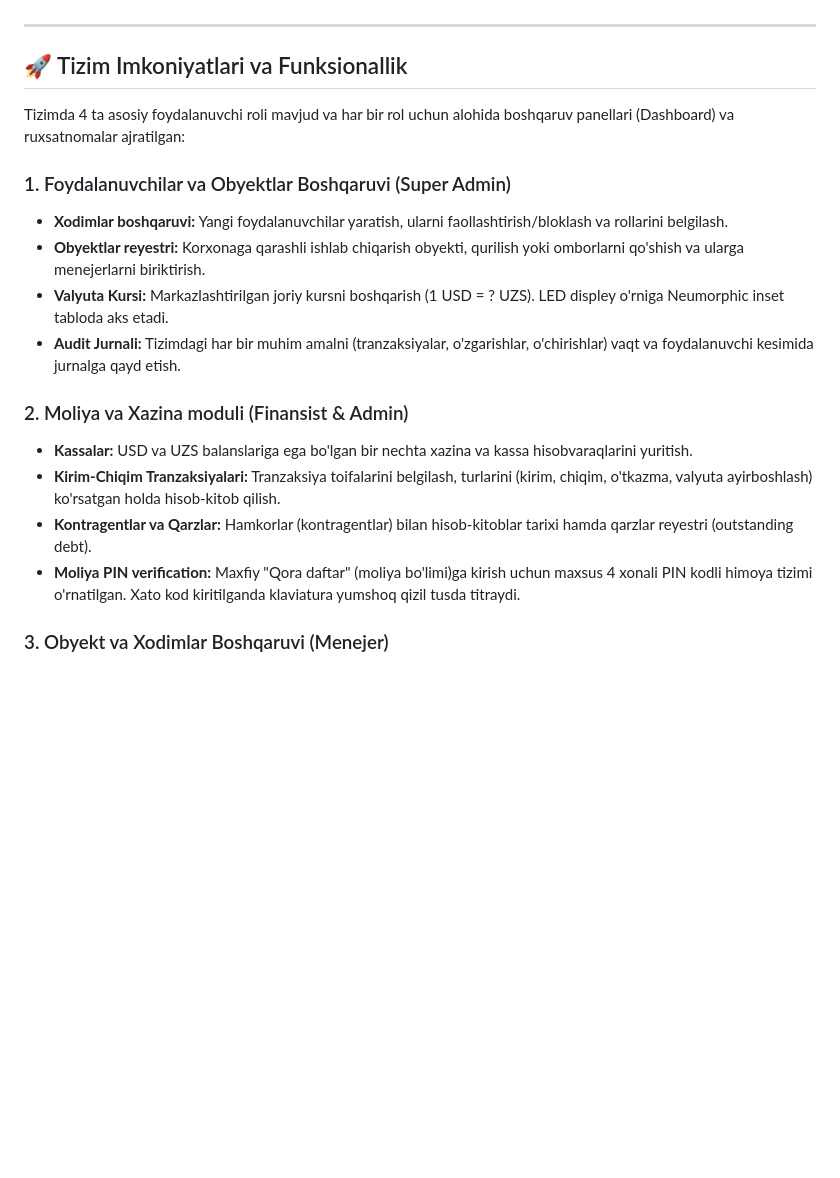
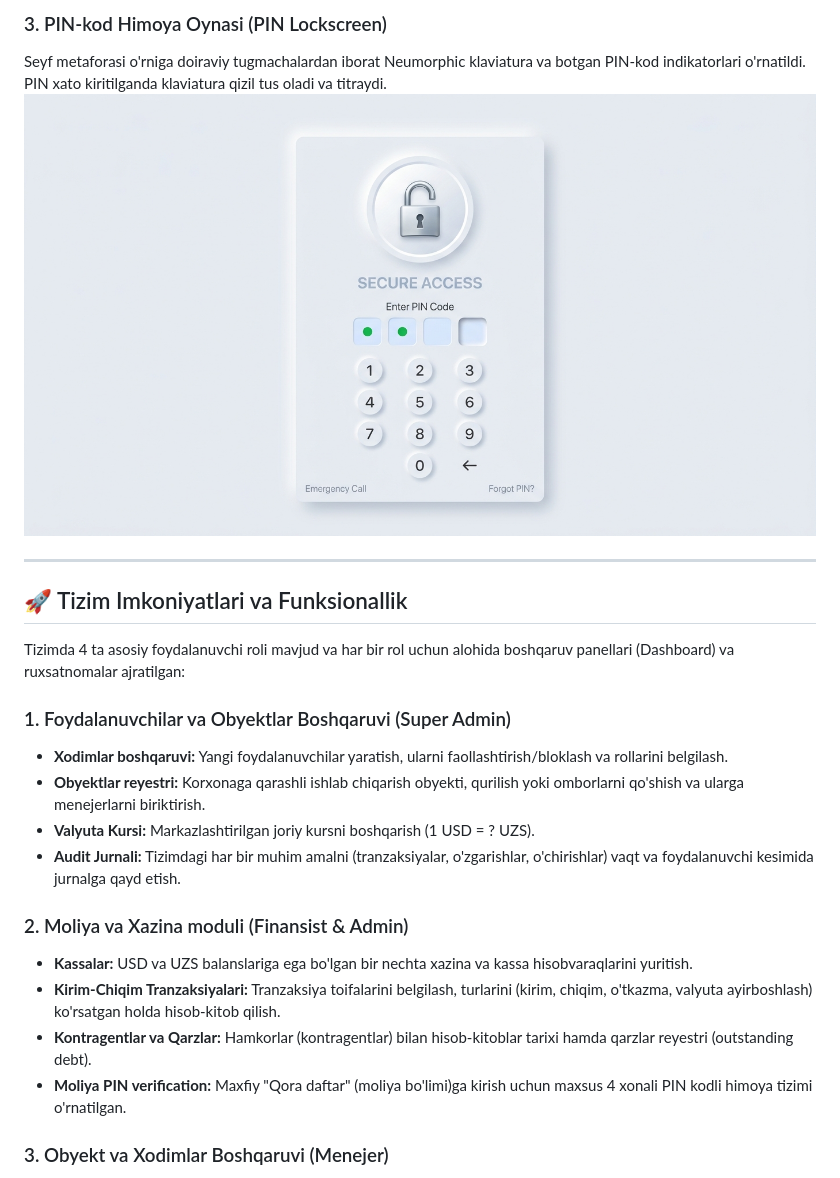
Before and after one commit to itcloud-uz/black-door, a Markdown page: README.md, the part around one of its changes. GitHub-like rendering; pictures changed too: public/images/mockups/pin.jpg (added); blank space fills up the shorter version.

```diff
--- a/README.md
+++ b/README.md
@@ -16,3 +31,6 @@ Tizimning barcha sahifalari och rangli, silikon/plastik yuzadan bo'rtib chiqqan
+### 3. PIN-kod Himoya Oynasi (PIN Lockscreen)
+Seyf metaforasi o'rniga doiraviy tugmachalardan iborat Neumorphic klaviatura va botgan PIN-kod indikatorlari o'rnatildi. PIN xato kiritilganda klaviatura qizil tus oladi va titraydi.
+![PIN Tasdiqlash](public/images/mockups/pin.jpg)
 
 ---
 
@@ -23,14 +41,14 @@ Tizimda 4 ta asosiy foydalanuvchi roli mavjud va har bir rol uchun alohida boshq
 ### 1. Foydalanuvchilar va Obyektlar Boshqaruvi (Super Admin)
 * **Xodimlar boshqaruvi:** Yangi foydalanuvchilar yaratish, ularni faollashtirish/bloklash va rollarini belgilash.
 * **Obyektlar reyestri:** Korxonaga qarashli ishlab chiqarish obyekti, qurilish yoki omborlarni qo'shish va ularga menejerlarni biriktirish.
-* **Valyuta Kursi:** Markazlashtirilgan joriy kursni boshqarish (1 USD = ? UZS). LED displey o'rniga Neumorphic inset tabloda aks etadi.
+* **Valyuta Kursi:** Markazlashtirilgan joriy kursni boshqarish (1 USD = ? UZS).
 * **Audit Jurnali:** Tizimdagi har bir muhim amalni (tranzaksiyalar, o'zgarishlar, o'chirishlar) vaqt va foydalanuvchi kesimida jurnalga qayd etish.
 
 ### 2. Moliya va Xazina moduli (Finansist & Admin)
 * **Kassalar:** USD va UZS balanslariga ega bo'lgan bir nechta xazina va kassa hisobvaraqlarini yuritish.
 * **Kirim-Chiqim Tranzaksiyalari:** Tranzaksiya toifalarini belgilash, turlarini (kirim, chiqim, o'tkazma, valyuta ayirboshlash) ko'rsatgan holda hisob-kitob qilish.
 * **Kontragentlar va Qarzlar:** Hamkorlar (kontragentlar) bilan hisob-kitoblar tarixi hamda qarzlar reyestri (outstanding debt).
-* **Moliya PIN verification:** Maxfiy "Qora daftar" (moliya bo'limi)ga kirish uchun maxsus 4 xonali PIN kodli himoya tizimi o'rnatilgan. Xato kod kiritilganda klaviatura yumshoq qizil tusda titraydi.
+* **Moliya PIN verification:** Maxfiy "Qora daftar" (moliya bo'limi)ga kirish uchun maxsus 4 xonali PIN kodli himoya tizimi o'rnatilgan.
 
 ### 3. Obyekt va Xodimlar Boshqaruvi (Menejer)
 * **Mini-Kassa:** Menejer o'ziga biriktirilgan obyekt uchun ajratilgan kassa balansini boshqaradi.
```
Also changed, not shown: other parts of README.md (+17 -2 lines), public/images/mockups/dashboard.jpg (added), public/images/mockups/login.jpg (added).
